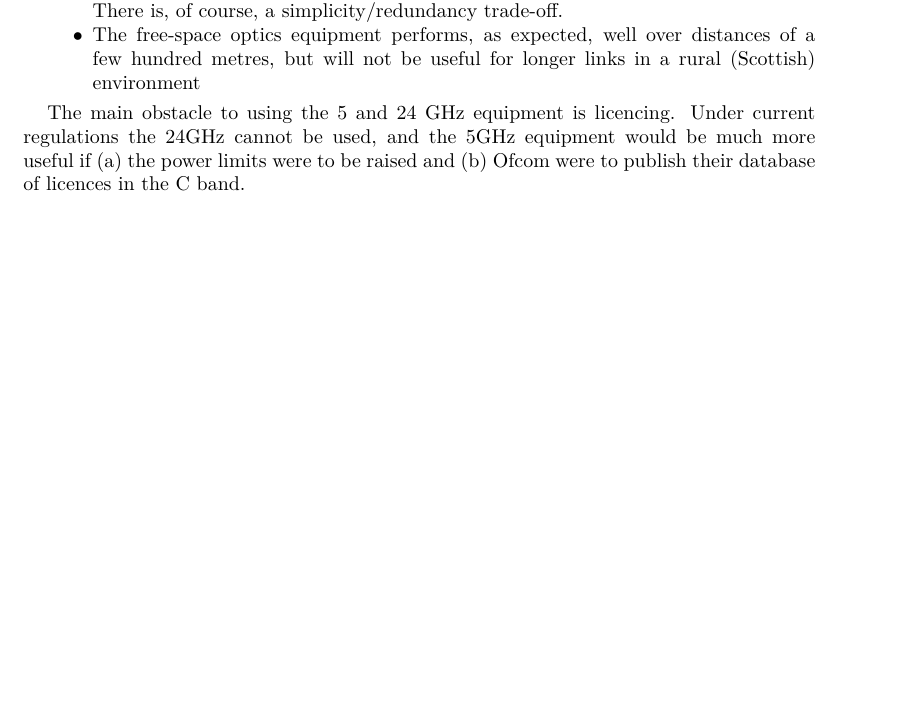
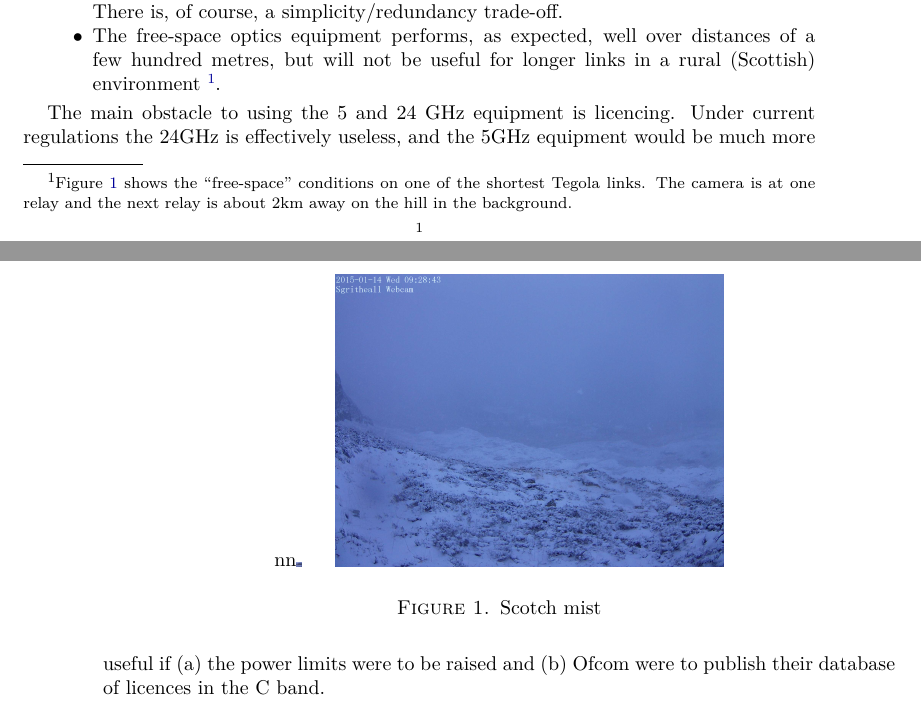
Before and after one commit to tegola-hubs/tegola-hubs.github.com, a LaTeX paper (24GHz/scotgov-report.tex): part of page 1 of 6 before the commit and two parts of pages 1 and 2 of 6 after it, the two joined at a grey line, cut so that both start at the same text, the shorter picture padded with empty space. Compiled offline with XeLaTeX.

Commit message:
Added scotch mist

```diff
--- a/24GHz/scotgov-report.tex
+++ b/24GHz/scotgov-report.tex
@@ -51,16 +51,24 @@ course, a simplicity/redundancy trade-off.
 
 \item The free-space optics equipment performs, as expected, well over
   distances of a few hundred metres, but will not be useful for longer
-  links in a rural (Scottish) environment
+  links in a rural (Scottish)
+  environment~\footnote{Figure~\ref{fig-cloudy} shows the ``free-space''
+    conditions on one of the shortest Tegola links.  The camera is at one relay
+    and the next relay is about 2km away on the hill in the background.}.
 \end{itemize}
 
 The main obstacle to using the 5 and 24 GHz equipment is licencing.
-Under current regulations the 24GHz cannot be used, and the 5GHz
+Under current regulations the 24GHz is effectively useless, and the 5GHz
 equipment would be much more useful if (a)  the power limits were to
 be raised and (b) Ofcom were to publish their database of licences in
 the C band.
 
-
+\begin{figure}
+\centerline{\includegraphics[width=2.7n]{sgritheall-clear.jpg}\ \ \ \ \ %
+            \includegraphics[width=2.7in]{sgritheall-cloudy.jpg}}
+\label{fig-cloudy}
+\caption{Scotch mist}
+\end{figure}
 \section{Introduction}\label{introduction}
 Many community broadband projects require a long-range wireless link
 for their connection to the Internet. The equipment of choice is
```
